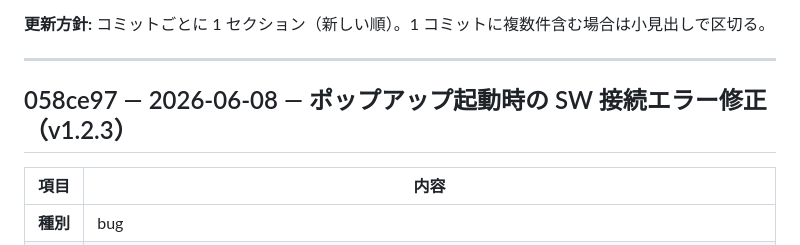
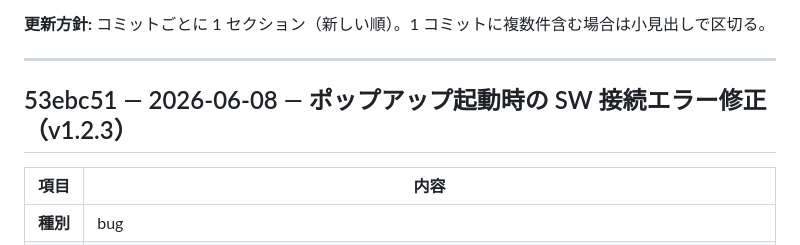
Before and after one commit to kuwa2005/music-archive-extension, a Markdown page: issues.md, the part around the change. GitHub-like rendering.

Commit message:
issues.md のコミットハッシュを 53ebc51 に修正
Co-authored-by: Cursor <cursoragent@cursor.com>

```diff
--- a/issues.md
+++ b/issues.md
@@ -6,7 +6,7 @@
 
 ---
 
-## 058ce97 — 2026-06-08 — ポップアップ起動時の SW 接続エラー修正（v1.2.3）
+## 53ebc51 — 2026-06-08 — ポップアップ起動時の SW 接続エラー修正（v1.2.3）
 
 | 項目 | 内容 |
 |------|------|
```
